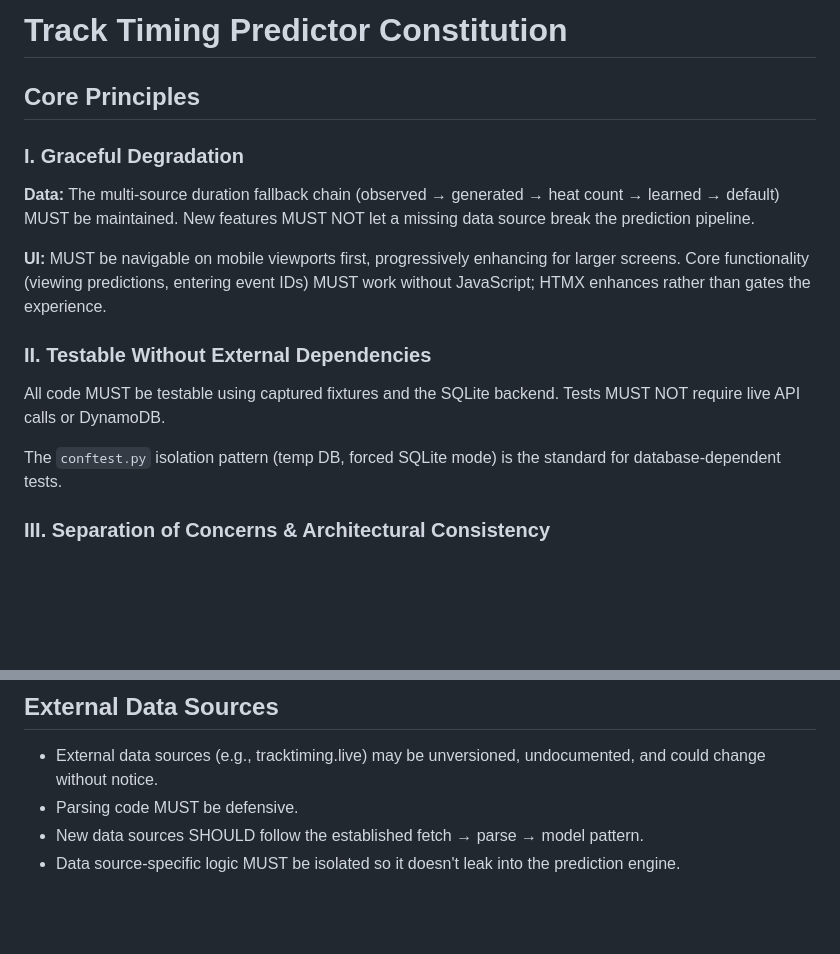
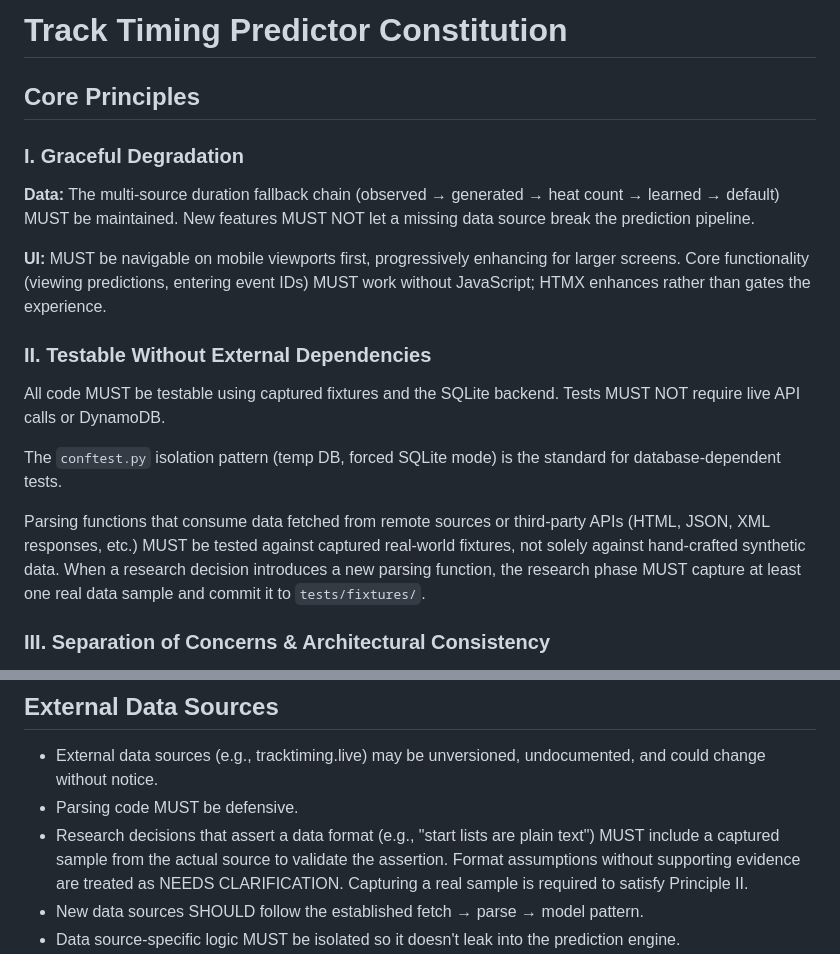
Before and after one commit to lanyonm/track-timing-predictor, a Markdown page: .specify/memory/constitution.md, 2 parts joined by grey strips. Drawn GitHub-style; blank space fills up the shorter version.

Commit message:
constitution: add fixture-first parsing rule (v1.3.0)
Require captured real-world fixtures for external data parsing tests
(Principle II) and evidence for format assertions in research decisions
(External Data Sources). Triggered by parse_start_list_riders() bug where
synthetic test fixtures passed but real HTML table format was never tested.

```diff
--- a/.specify/memory/constitution.md
+++ b/.specify/memory/constitution.md
@@ -4,16 +4,17 @@ Sync Impact Report (2026-03-14)
 - Modified principles:
-  - III. Separation of Concerns & Architectural Consistency — expanded
-    with FastAPI-specific guidance (Pydantic BaseSettings, dependency
-    injection, shared async HTTP client lifecycle)
+  - II. Testable Without External Dependencies — added fixture requirement
+    for parsing functions that consume external data
 - Modified sections:
-  - External Data Sources — added shared httpx.AsyncClient requirement
-  - Development Workflow — added GET-only route constraint
+  - External Data Sources — added evidence requirement for format assertions
 - Templates requiring updates:
   - .specify/templates/plan-template.md — ✅ no changes needed
   - .specify/templates/spec-template.md — ✅ no changes needed
   - .specify/templates/tasks-template.md — ✅ no changes needed
   - .specify/templates/checklist-template.md — ✅ no changes needed
-- No command files exist to update.
+- Command files requiring updates:
+  - .claude/commands/speckit.plan.md — add Evidence field and fixture capture instruction
+  - .claude/commands/speckit.tasks.md — add Fixture Requirement for Parsing Tasks rule
+  - .claude/commands/speckit.analyze.md — add research.md to load list, add detection pass G
 - Follow-up TODOs: none
 -->
 
@@ -39,6 +40,13 @@ backend. Tests MUST NOT require live API calls or DynamoDB.
 
 The `conftest.py` isolation pattern (temp DB, forced SQLite mode) is the
 standard for database-dependent tests.
+
+Parsing functions that consume data fetched from remote sources or
+third-party APIs (HTML, JSON, XML responses, etc.) MUST be tested against
+captured real-world fixtures, not solely against hand-crafted synthetic
+data. When a research decision introduces a new parsing function, the
+research phase MUST capture at least one real data sample and commit it to
+`tests/fixtures/`.
 
 ### III. Separation of Concerns & Architectural Consistency
 
@@ -134,6 +142,11 @@ trade-off.
 - External data sources (e.g., tracktiming.live) may be unversioned,
   undocumented, and could change without notice.
 - Parsing code MUST be defensive.
+- Research decisions that assert a data format (e.g., "start lists are
+  plain text") MUST include a captured sample from the actual source to
+  validate the assertion. Format assumptions without supporting evidence
+  are treated as NEEDS CLARIFICATION. Capturing a real sample is required
+  to satisfy Principle II.
 - New data sources SHOULD follow the established fetch → parse → model
   pattern.
 - Data source-specific logic MUST be isolated so it doesn't leak into
```
Also changed, not shown: other parts of .specify/memory/constitution.md (+3 -3 lines).
